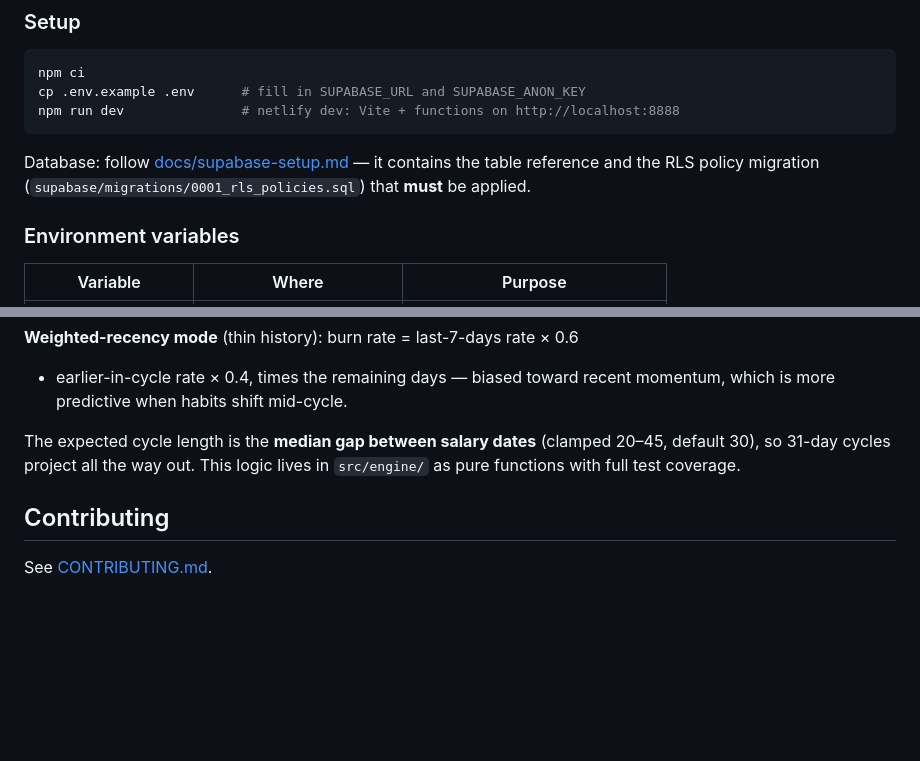
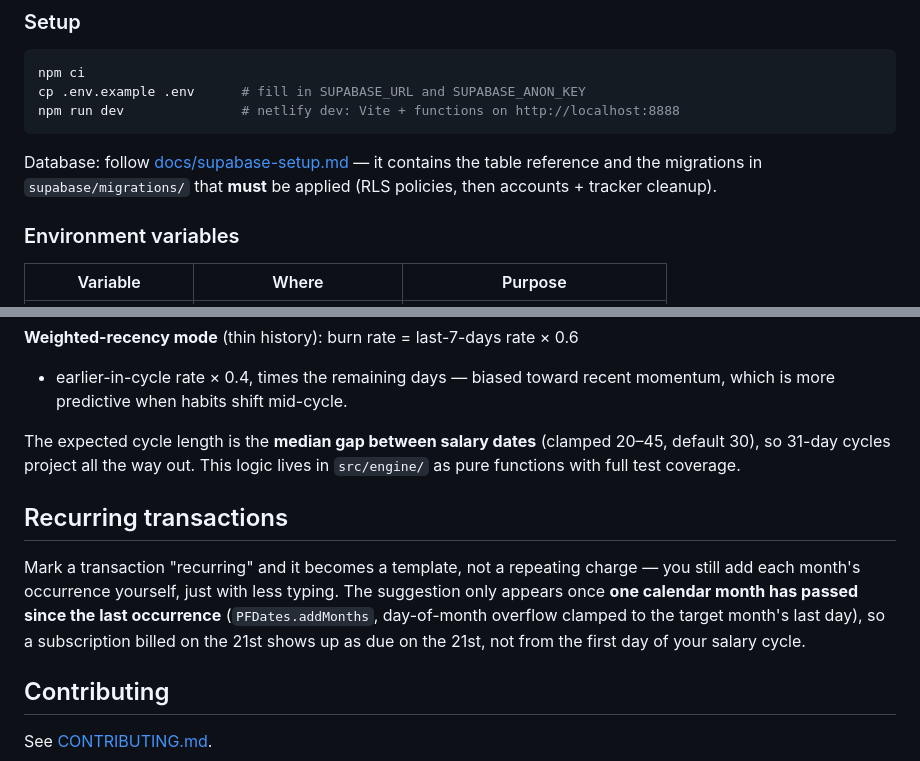
Before and after one commit to simeonpalla/expensetracker, a Markdown page: README.md, 2 parts joined by grey strips. GitHub-like rendering; blank space fills up the shorter version.

````diff
--- a/README.md
+++ b/README.md
@@ -80,8 +81,8 @@ npm run dev               # netlify dev: Vite + functions on http://localhost:88
 ```
 
 Database: follow [docs/supabase-setup.md](docs/supabase-setup.md) — it
-contains the table reference and the RLS policy migration
-(`supabase/migrations/0001_rls_policies.sql`) that **must** be applied.
+contains the table reference and the migrations in `supabase/migrations/`
+that **must** be applied (RLS policies, then accounts + tracker cleanup).
 
 ### Environment variables
 
@@ -137,6 +139,16 @@ The expected cycle length is the **median gap between salary dates**
 (clamped 20–45, default 30), so 31-day cycles project all the way out.
 This logic lives in `src/engine/` as pure functions with full test coverage.
 
+## Recurring transactions
+
+Mark a transaction "recurring" and it becomes a template, not a repeating
+charge — you still add each month's occurrence yourself, just with less
+typing. The suggestion only appears once **one calendar month has passed
+since the last occurrence** (`PFDates.addMonths`, day-of-month overflow
+clamped to the target month's last day), so a subscription billed on the
+21st shows up as due on the 21st, not from the first day of your salary
+cycle.
+
 ## Contributing
 
 See [CONTRIBUTING.md](CONTRIBUTING.md).
````
Also changed, not shown: other parts of README.md (+29 -27 lines), docs/supabase-setup.md (+24 -43 lines).
